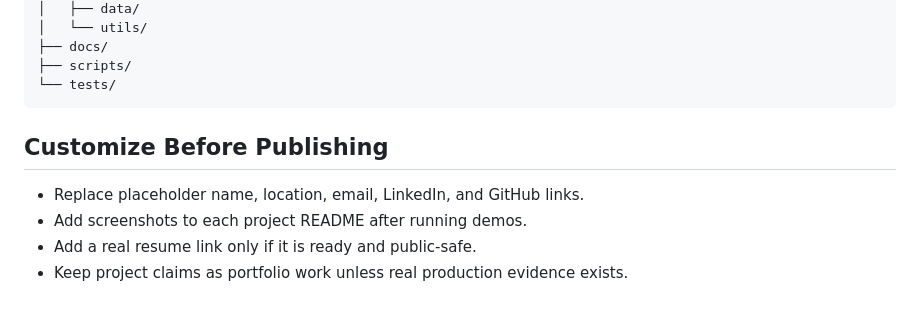
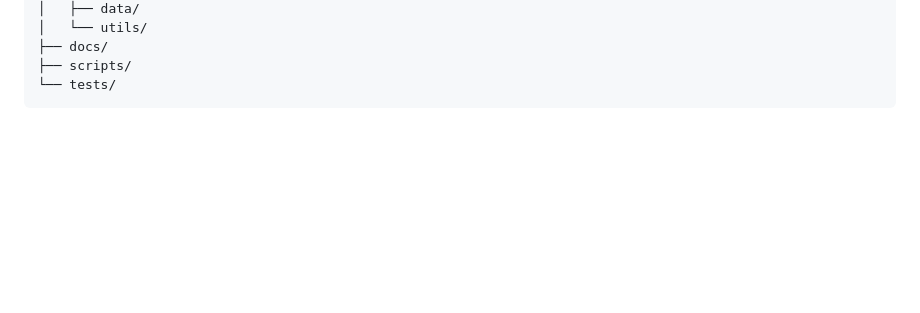
Before and after one commit to josiahsutd-stack/ai-portfolio, a Markdown page: README.md, the part around the change. GitHub-like rendering; blank space fills up the shorter version.

````diff
--- a/README.md
+++ b/README.md
@@ -87,10 +87,3 @@ Use the same `docker build -f projects/<project>/Dockerfile -t <name> .` pattern
 ├── scripts/
 └── tests/
 ```
-
-## Customize Before Publishing
-
-- Replace placeholder name, location, email, LinkedIn, and GitHub links.
-- Add screenshots to each project README after running demos.
-- Add a real resume link only if it is ready and public-safe.
-- Keep project claims as portfolio work unless real production evidence exists.
````
